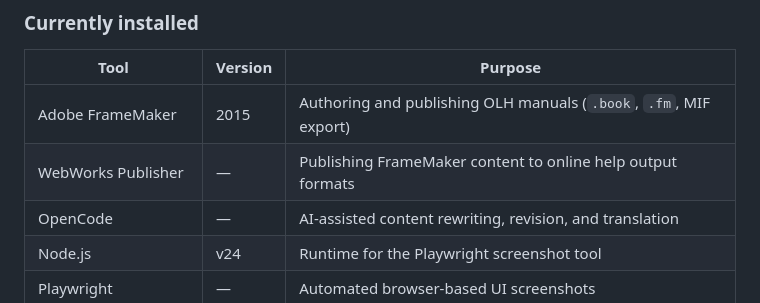
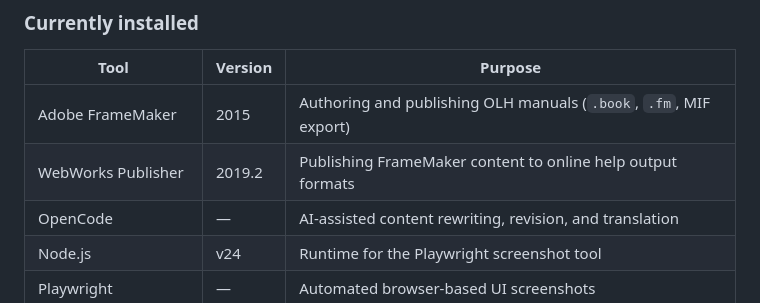
Before and after one commit to OzenLevent/AI_assisted_documentation, a Markdown page: README.md, the part around the change. GitHub-like rendering.

Commit message:
Set WebWorks Publisher version to 2019.2

```diff
--- a/README.md
+++ b/README.md
@@ -46,7 +46,7 @@ FrameMaker source files → AI-assisted review → content updates → revised O
 | Tool | Version | Purpose |
 |---|---|---|
 | Adobe FrameMaker | 2015 | Authoring and publishing OLH manuals (`.book`, `.fm`, MIF export) |
-| WebWorks Publisher | — | Publishing FrameMaker content to online help output formats |
+| WebWorks Publisher | 2019.2 | Publishing FrameMaker content to online help output formats |
 | OpenCode | — | AI-assisted content rewriting, revision, and translation |
 | Node.js | v24 | Runtime for the Playwright screenshot tool |
 | Playwright | — | Automated browser-based UI screenshots |
```
